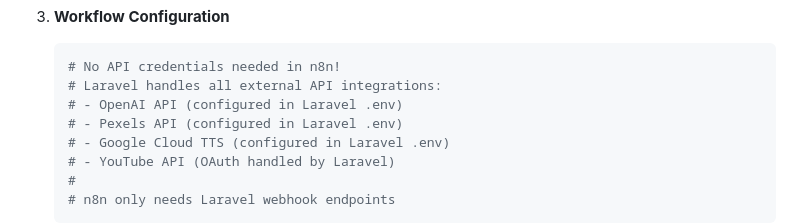
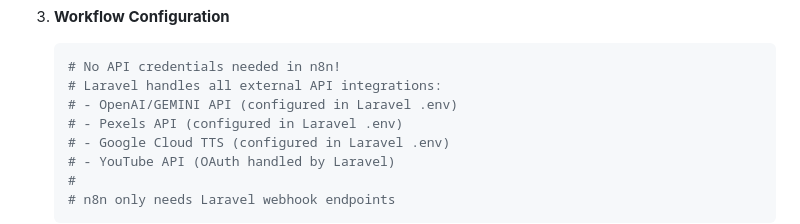
Before and after one commit to michaelspinolao-lab/youtubeVideoGenerator, a Markdown page: README.md, the part around the change. Drawn GitHub-style.

Commit message:
modify readme again

````diff
--- a/README.md
+++ b/README.md
@@ -102,7 +102,7 @@ The complete video generation workflow is defined in `complete_video_generator.j
    ```bash
    # No API credentials needed in n8n!
    # Laravel handles all external API integrations:
-   # - OpenAI API (configured in Laravel .env)
+   # - OpenAI/GEMINI API (configured in Laravel .env)
    # - Pexels API (configured in Laravel .env)
    # - Google Cloud TTS (configured in Laravel .env)
    # - YouTube API (OAuth handled by Laravel)
````
